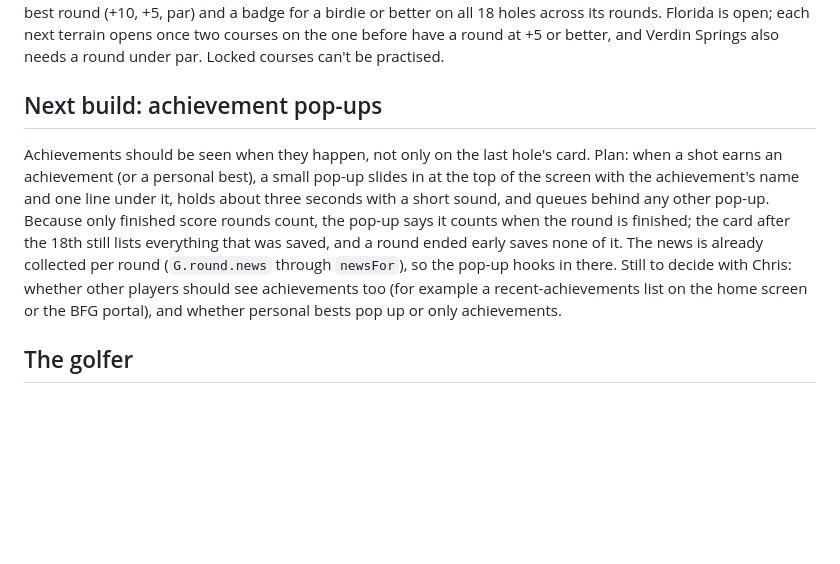
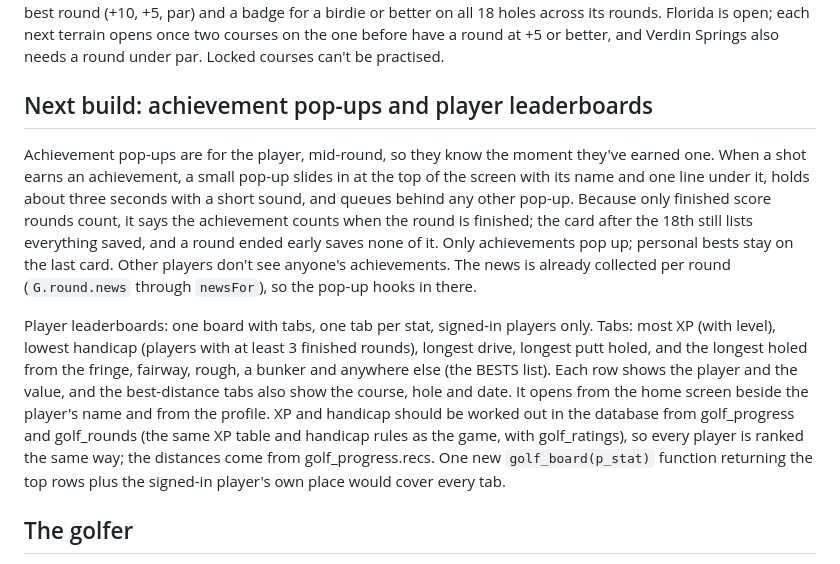
Before and after one commit to deloy4/pine-palm-golf, a Markdown page: README.md, the part around the change. GitHub-like rendering; blank space fills up the shorter version.

Commit message:
README: next build is achievement pop-ups (player only) and a tabbed player leaderboard
Co-Authored-By: Claude Opus 5.5 <noreply@anthropic.com>
Claude-Session: https://claude.ai/code/session_01T8BN5NFe8pr9iNT6hD28vV

```diff
--- a/README.md
+++ b/README.md
@@ -120,16 +120,23 @@ number of rounds). Each course gives a bronze, silver or gold trophy for the bes
 birdie or better on all 18 holes across its rounds. Florida is open; each next terrain opens once two courses on the one
 before have a round at +5 or better, and Verdin Springs also needs a round under par. Locked courses can't be practised.
 
-## Next build: achievement pop-ups
+## Next build: achievement pop-ups and player leaderboards
 
-Achievements should be seen when they happen, not only on the last hole's card. Plan: when a shot earns an achievement
-(or a personal best), a small pop-up slides in at the top of the screen with the achievement's name and one line under
-it, holds about three seconds with a short sound, and queues behind any other pop-up. Because only finished score rounds
-count, the pop-up says it counts when the round is finished; the card after the 18th still lists everything that was
-saved, and a round ended early saves none of it. The news is already collected per round (`G.round.news` through
-`newsFor`), so the pop-up hooks in there. Still to decide with Chris: whether other players should see achievements too
-(for example a recent-achievements list on the home screen or the BFG portal), and whether personal bests pop up or only
-achievements.
+Achievement pop-ups are for the player, mid-round, so they know the moment they've earned one. When a shot earns an
+achievement, a small pop-up slides in at the top of the screen with its name and one line under it, holds about three
+seconds with a short sound, and queues behind any other pop-up. Because only finished score rounds count, it says the
+achievement counts when the round is finished; the card after the 18th still lists everything saved, and a round ended
+early saves none of it. Only achievements pop up; personal bests stay on the last card. Other players don't see anyone's
+achievements. The news is already collected per round (`G.round.news` through `newsFor`), so the pop-up hooks in there.
+
+Player leaderboards: one board with tabs, one tab per stat, signed-in players only. Tabs: most XP (with level), lowest
+handicap (players with at least 3 finished rounds), longest drive, longest putt holed, and the longest holed from the
+fringe, fairway, rough, a bunker and anywhere else (the BESTS list). Each row shows the player and the value, and the
+best-distance tabs also show the course, hole and date. It opens from the home screen beside the player's name and from
+the profile. XP and handicap should be worked out in the database from golf_progress and golf_rounds (the same XP table
+and handicap rules as the game, with golf_ratings), so every player is ranked the same way; the distances come from
+golf_progress.recs. One new `golf_board(p_stat)` function returning the top rows plus the signed-in player's own place
+would cover every tab.
 
 ## The golfer
 
```
